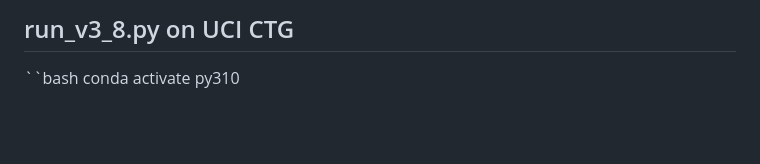
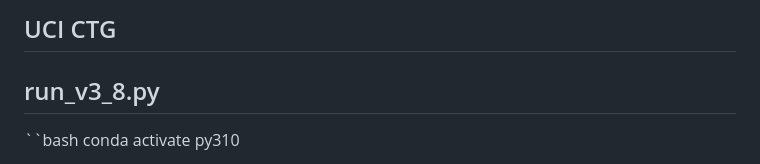
Before and after one commit to oudeng/LGO, a Markdown page: run_command_lines/run_command_lines_UCI_CTG.md, the part around the change. Drawn GitHub-style; blank space fills up the shorter version.

```diff
--- a/run_command_lines/run_command_lines_UCI_CTG.md
+++ b/run_command_lines/run_command_lines_UCI_CTG.md
@@ -1,5 +1,5 @@
-
-## run_v3_8.py on UCI CTG
+## UCI CTG
+## run_v3_8.py
 
 ``bash
 conda activate py310
```
